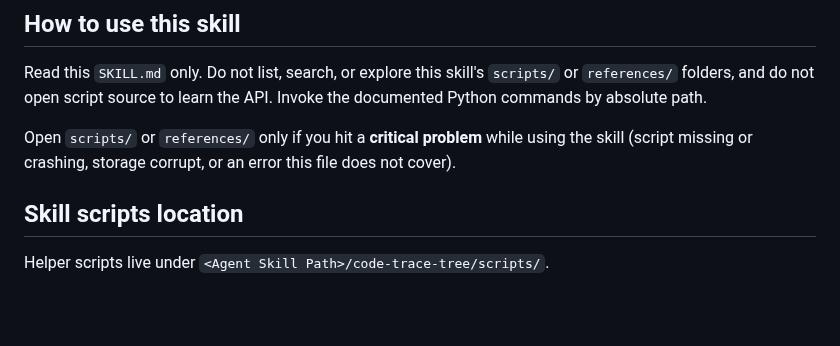
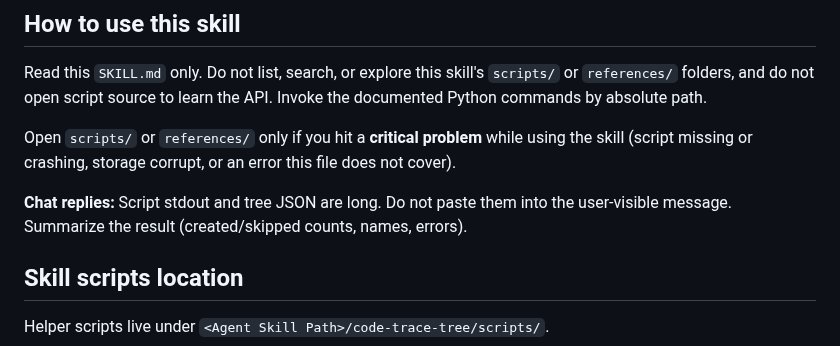
Before and after one commit to saidake/code-trace-tree-vscode, a Markdown page: skills/code-trace-tree/SKILL.md, the part around the change. GitHub-like rendering; blank space fills up the shorter version.

```diff
--- a/skills/code-trace-tree/SKILL.md
+++ b/skills/code-trace-tree/SKILL.md
@@ -33,6 +33,9 @@ Python commands by absolute path.
 
 Open `scripts/` or `references/` only if you hit a **critical problem** while using the skill
 (script missing or crashing, storage corrupt, or an error this file does not cover).
+
+**Chat replies:** Script stdout and tree JSON are long. Do not paste them into the user-visible
+message. Summarize the result (created/skipped counts, names, errors).
 
 ## Skill scripts location
 
```
Also changed, not shown: README.md (+2 -2 lines), main/CHANGELOG.md (+1 -1 lines), docs/assets/vscode-install-skill-2.png, 6 other files.
